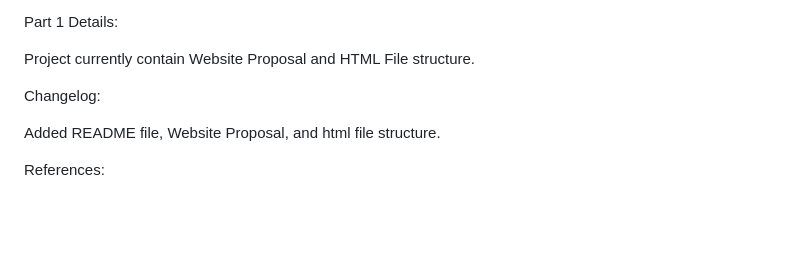
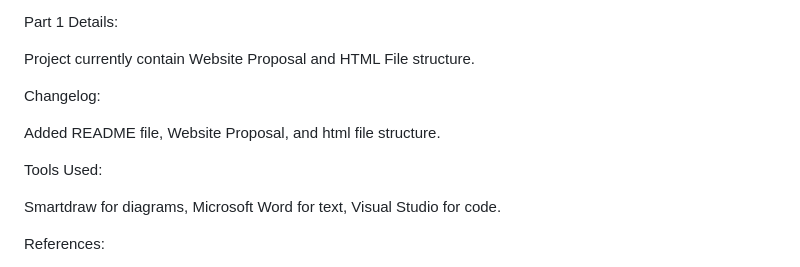
Before and after one commit to RyanSolo125/ST10480375_WEDE5020_POE, a Markdown page: README.md, the part around the change. GitHub-like rendering; blank space fills up the shorter version.

```diff
--- a/README.md
+++ b/README.md
@@ -30,6 +30,10 @@ Changelog:
 
 Added README file, Website Proposal, and html file structure.
 
+Tools Used:
+
+Smartdraw for diagrams, Microsoft Word for text, Visual Studio for code.
+
 References:
 
 •	Big Web Media, (2024) How Much Does A WordPress Website Cost in South Africa? [Online] Available at: https://www.bigwebmedia.co.za/how-much-does-a-wordpress-website-cost-to-make/
```
